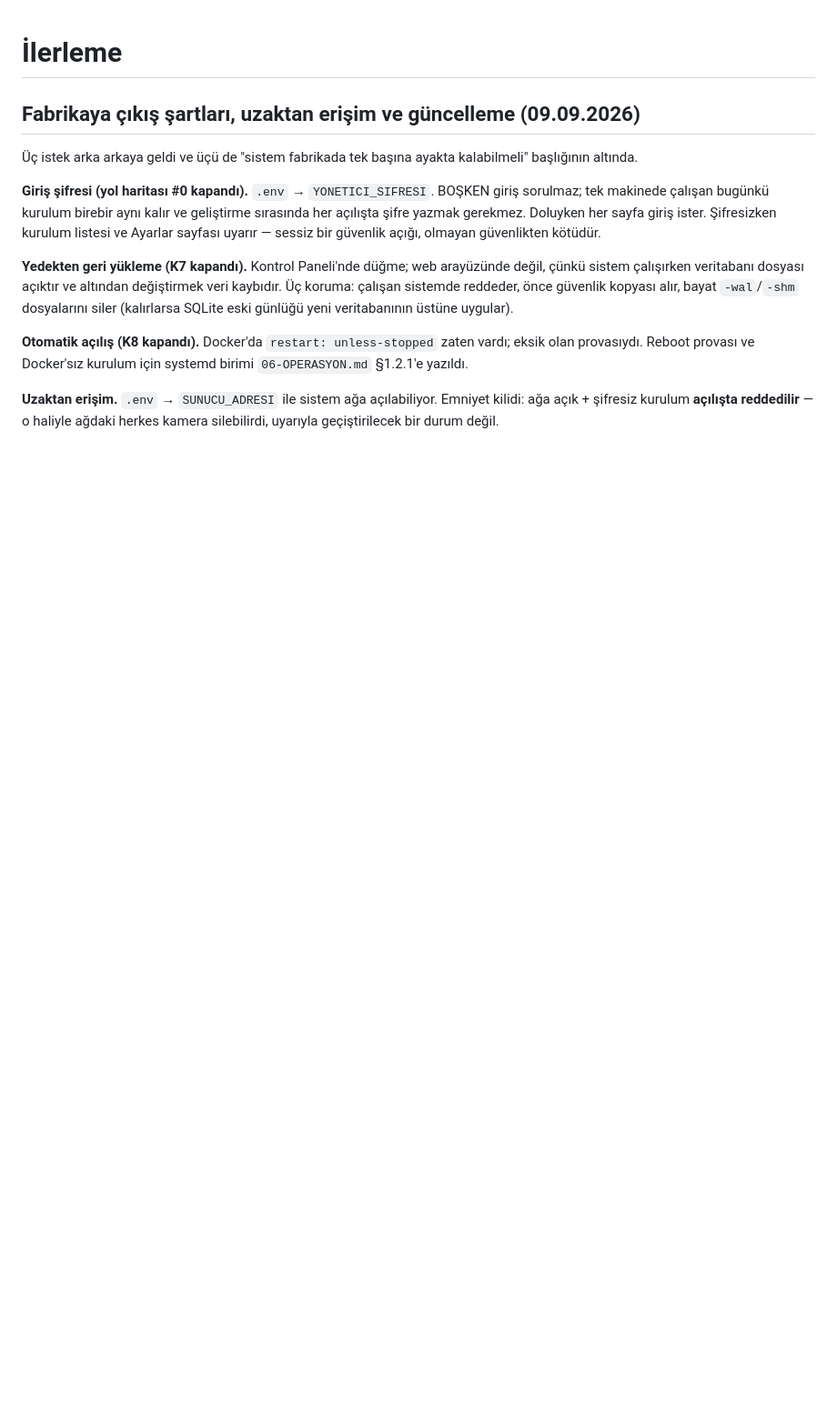
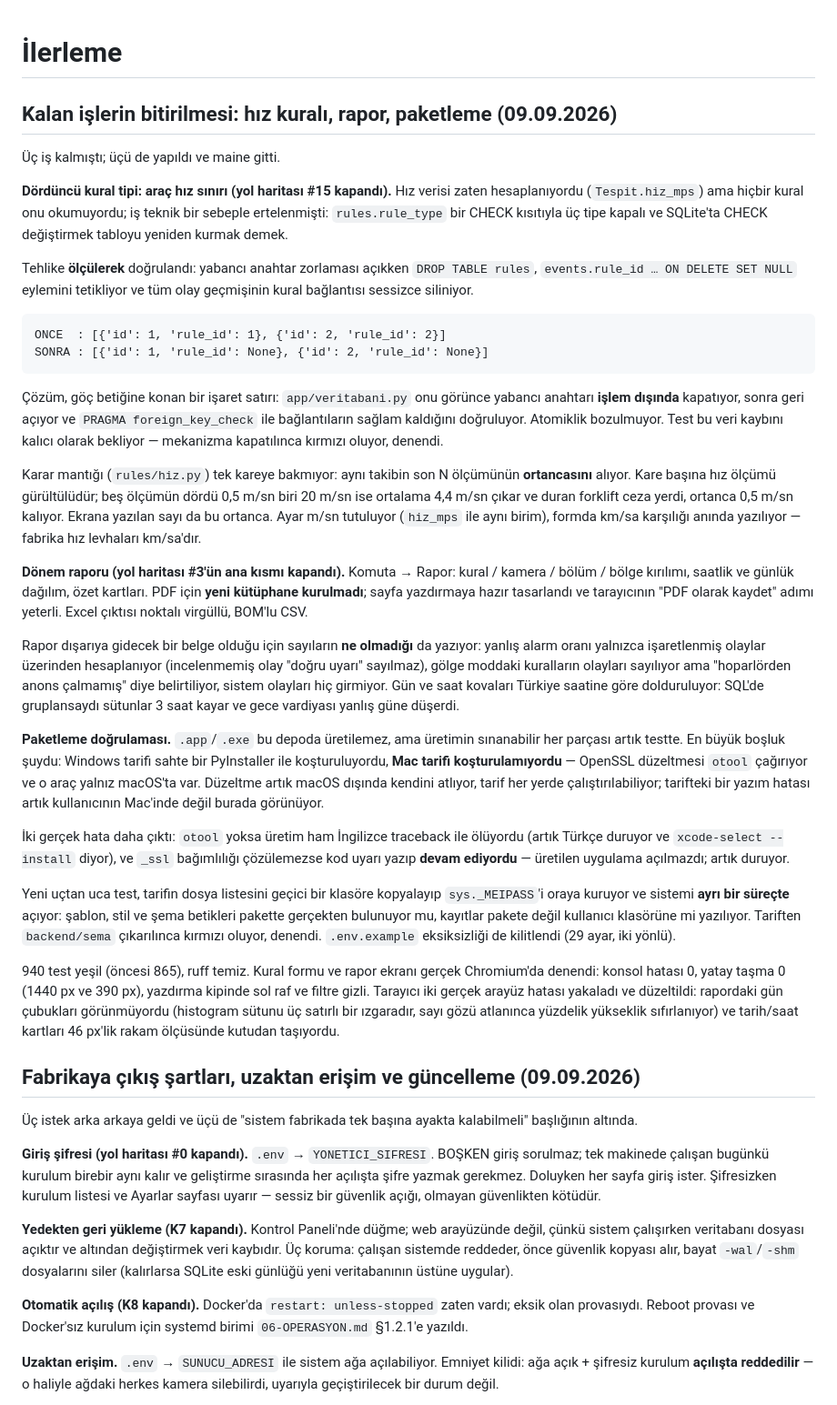
Before and after one commit to RiosenBeq/DALSAN, a Markdown page: docs/ILERLEME.md, the part around the change. Shown at 91% size. Drawn GitHub-style; blank space fills up the shorter version.

Commit message:
Ilerleme notu: hiz kurali, rapor ve paketleme dogrulamasi
Co-Authored-By: Claude Opus 5 <noreply@anthropic.com>
Claude-Session: https://claude.ai/code/session_016CGGxmxzkAQp6Vqr2zdGAi

```diff
--- a/docs/ILERLEME.md
+++ b/docs/ILERLEME.md
@@ -1,4 +1,73 @@
 # İlerleme
+
+## Kalan işlerin bitirilmesi: hız kuralı, rapor, paketleme (09.09.2026)
+
+Üç iş kalmıştı; üçü de yapıldı ve maine gitti.
+
+**Dördüncü kural tipi: araç hız sınırı (yol haritası #15 kapandı).** Hız verisi
+zaten hesaplanıyordu (`Tespit.hiz_mps`) ama hiçbir kural onu okumuyordu; iş
+teknik bir sebeple ertelenmişti: `rules.rule_type` bir CHECK kısıtıyla üç tipe
+kapalı ve SQLite'ta CHECK değiştirmek tabloyu yeniden kurmak demek.
+
+Tehlike **ölçülerek** doğrulandı: yabancı anahtar zorlaması açıkken
+`DROP TABLE rules`, `events.rule_id … ON DELETE SET NULL` eylemini tetikliyor
+ve tüm olay geçmişinin kural bağlantısı sessizce siliniyor.
+
+    ONCE  : [{'id': 1, 'rule_id': 1}, {'id': 2, 'rule_id': 2}]
+    SONRA : [{'id': 1, 'rule_id': None}, {'id': 2, 'rule_id': None}]
+
+Çözüm, göç betiğine konan bir işaret satırı: `app/veritabani.py` onu görünce
+yabancı anahtarı **işlem dışında** kapatıyor, sonra geri açıyor ve
+`PRAGMA foreign_key_check` ile bağlantıların sağlam kaldığını doğruluyor.
+Atomiklik bozulmuyor. Test bu veri kaybını kalıcı olarak bekliyor — mekanizma
+kapatılınca kırmızı oluyor, denendi.
+
+Karar mantığı (`rules/hiz.py`) tek kareye bakmıyor: aynı takibin son N
+ölçümünün **ortancasını** alıyor. Kare başına hız ölçümü gürültülüdür; beş
+ölçümün dördü 0,5 m/sn biri 20 m/sn ise ortalama 4,4 m/sn çıkar ve duran
+forklift ceza yerdi, ortanca 0,5 m/sn kalıyor. Ekrana yazılan sayı da bu
+ortanca. Ayar m/sn tutuluyor (`hiz_mps` ile aynı birim), formda km/sa
+karşılığı anında yazılıyor — fabrika hız levhaları km/sa'dır.
+
+**Dönem raporu (yol haritası #3'ün ana kısmı kapandı).** Komuta → Rapor:
+kural / kamera / bölüm / bölge kırılımı, saatlik ve günlük dağılım, özet
+kartları. PDF için **yeni kütüphane kurulmadı**; sayfa yazdırmaya hazır
+tasarlandı ve tarayıcının "PDF olarak kaydet" adımı yeterli. Excel çıktısı
+noktalı virgüllü, BOM'lu CSV.
+
+Rapor dışarıya gidecek bir belge olduğu için sayıların **ne olmadığı** da
+yazıyor: yanlış alarm oranı yalnızca işaretlenmiş olaylar üzerinden
+hesaplanıyor (incelenmemiş olay "doğru uyarı" sayılmaz), gölge moddaki
+kuralların olayları sayılıyor ama "hoparlörden anons çalmamış" diye
+belirtiliyor, sistem olayları hiç girmiyor. Gün ve saat kovaları Türkiye
+saatine göre dolduruluyor: SQL'de gruplansaydı sütunlar 3 saat kayar ve gece
+vardiyası yanlış güne düşerdi.
+
+**Paketleme doğrulaması.** `.app`/`.exe` bu depoda üretilemez, ama üretimin
+sınanabilir her parçası artık testte. En büyük boşluk şuydu: Windows tarifi
+sahte bir PyInstaller ile koşturuluyordu, **Mac tarifi koşturulamıyordu** —
+OpenSSL düzeltmesi `otool` çağırıyor ve o araç yalnız macOS'ta var. Düzeltme
+artık macOS dışında kendini atlıyor, tarif her yerde çalıştırılabiliyor;
+tarifteki bir yazım hatası artık kullanıcının Mac'inde değil burada görünüyor.
+
+İki gerçek hata daha çıktı: `otool` yoksa üretim ham İngilizce traceback ile
+ölüyordu (artık Türkçe duruyor ve `xcode-select --install` diyor), ve `_ssl`
+bağımlılığı çözülemezse kod uyarı yazıp **devam ediyordu** — üretilen uygulama
+açılmazdı; artık duruyor.
+
+Yeni uçtan uca test, tarifin dosya listesini geçici bir klasöre kopyalayıp
+`sys._MEIPASS`'i oraya kuruyor ve sistemi **ayrı bir süreçte** açıyor: şablon,
+stil ve şema betikleri pakette gerçekten bulunuyor mu, kayıtlar pakete değil
+kullanıcı klasörüne mi yazılıyor. Tariften `backend/sema` çıkarılınca kırmızı
+oluyor, denendi. `.env.example` eksiksizliği de kilitlendi (29 ayar, iki yönlü).
+
+940 test yeşil (öncesi 865), ruff temiz. Kural formu ve rapor ekranı gerçek
+Chromium'da denendi: konsol hatası 0, yatay taşma 0 (1440 px ve 390 px),
+yazdırma kipinde sol raf ve filtre gizli. Tarayıcı iki gerçek arayüz hatası
+yakaladı ve düzeltildi: rapordaki gün çubukları görünmüyordu (histogram sütunu
+üç satırlı bir ızgaradır, sayı gözü atlanınca yüzdelik yükseklik sıfırlanıyor)
+ve tarih/saat kartları 46 px'lik rakam ölçüsünde kutudan taşıyordu.
+
 
 ## Fabrikaya çıkış şartları, uzaktan erişim ve güncelleme (09.09.2026)
 
```
